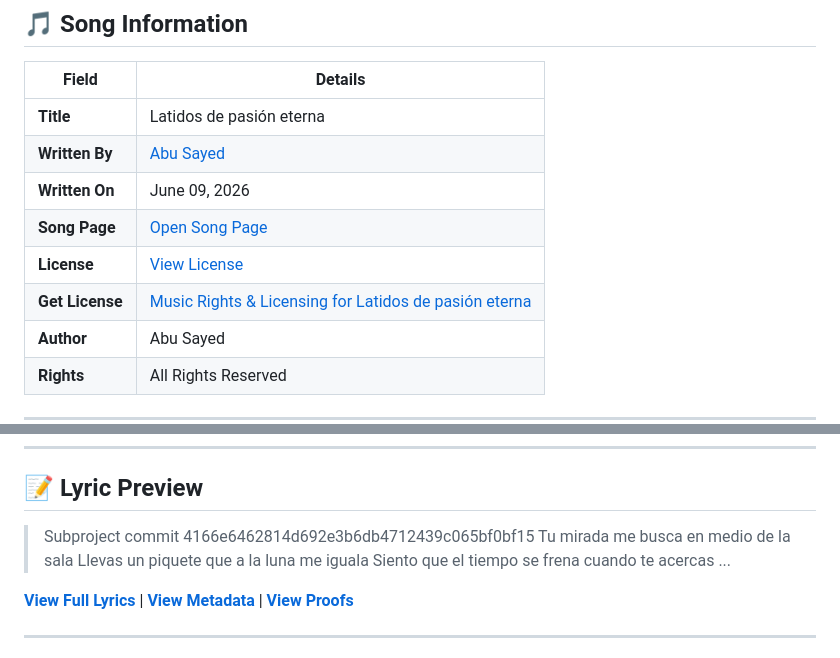
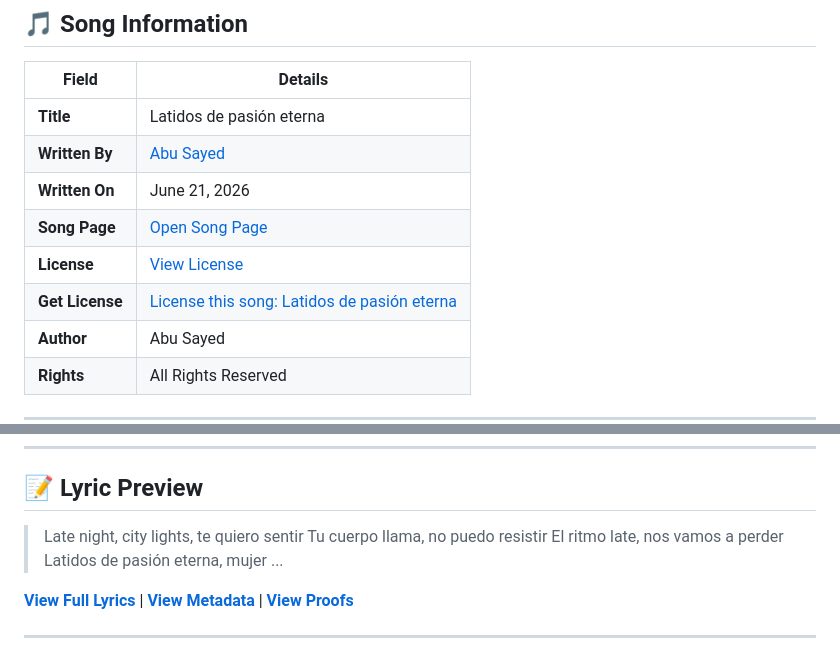
Before and after one commit to ImAbuSayed/latidos-de-pasion-eterna, a Markdown page: README.md, 2 parts joined by grey strips. Rendered like a GitHub page.

Commit message:
docs: Update readme excerpt

```diff
--- a/README.md
+++ b/README.md
@@ -12,10 +12,10 @@
 |-------|---------|
 | **Title** | Latidos de pasión eterna |
 | **Written By** | [Abu Sayed](https://abusayed.com.bd/) |
-| **Written On** | June 09, 2026 |
+| **Written On** | June 21, 2026 |
 | **Song Page** | [Open Song Page](https://imabusayed.github.io/latidos-de-pasion-eterna/) |
 | **License** | [View License](./LICENSE.md) |
-| **Get License** | [Music Rights & Licensing for Latidos de pasión eterna](https://music.abusayed.com.bd/Licensing/?https://imabusayed.github.io/latidos-de-pasion-eterna/) |
+| **Get License** | [License this song: Latidos de pasión eterna](https://music.abusayed.com.bd/Licensing/?https://imabusayed.github.io/latidos-de-pasion-eterna/) |
 | **Author** | Abu Sayed |
 | **Rights** | All Rights Reserved |
 
@@ -32,10 +32,10 @@
 
 ## 📝 Lyric Preview
 
-> Subproject commit 4166e6462814d692e3b6db4712439c065bf0bf15
-> Tu mirada me busca en medio de la sala
-> Llevas un piquete que a la luna me iguala
-> Siento que el tiempo se frena cuando te acercas
+> Late night, city lights, te quiero sentir
+> Tu cuerpo llama, no puedo resistir
+> El ritmo late, nos vamos a perder
+> Latidos de pasión eterna, mujer
 > ...
 
 [**View Full Lyrics**](./lyrics.txt) | [**View Metadata**](./manifest.json) | [**View Proofs**](./hashes.txt)
```
